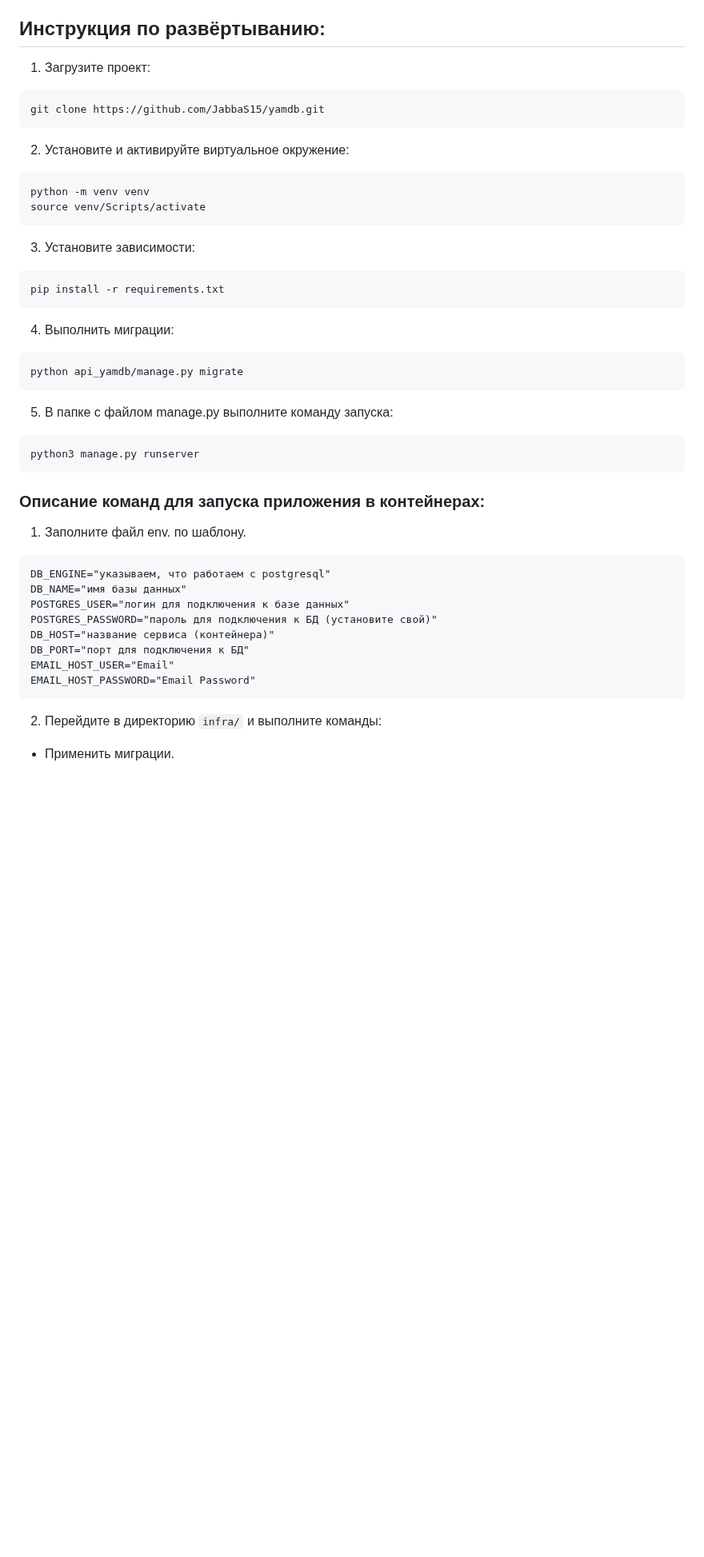
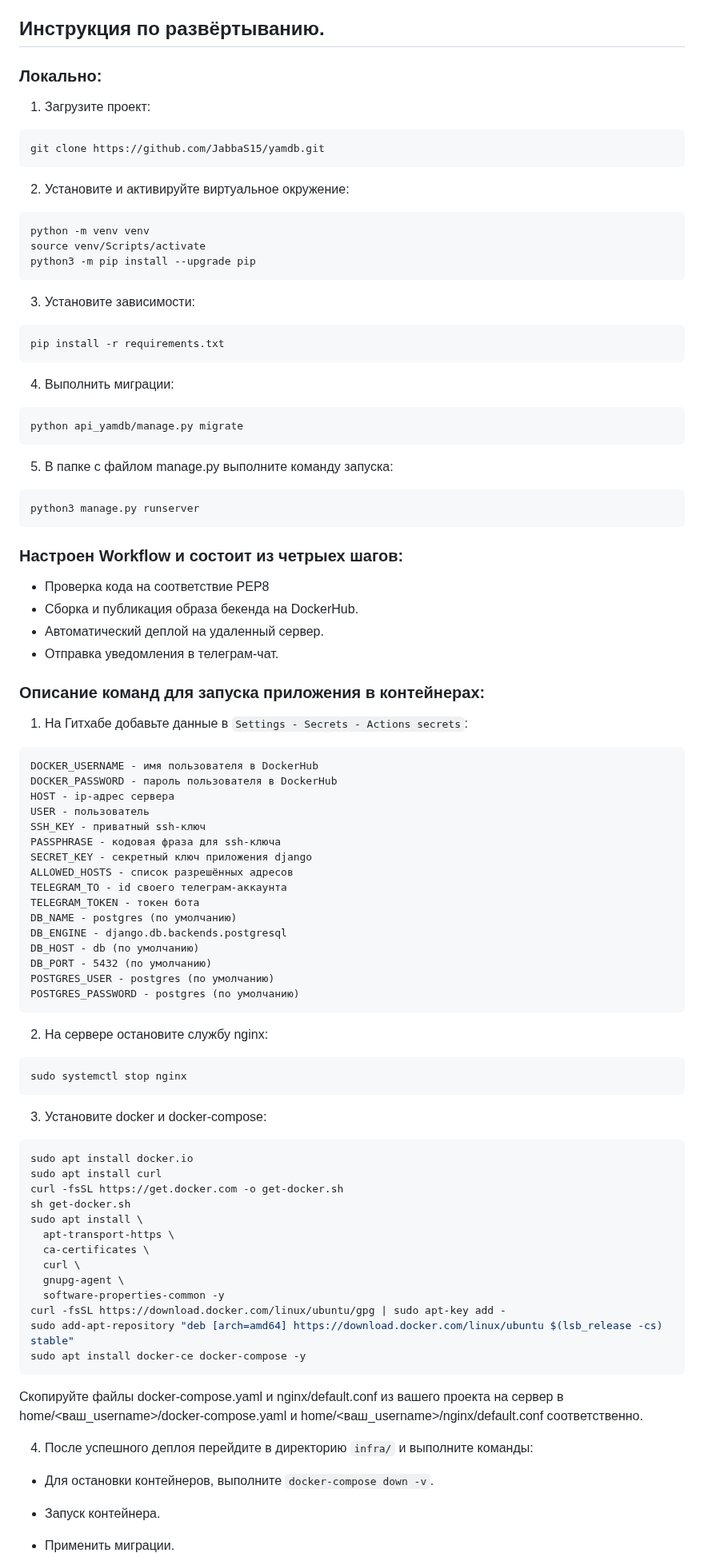
Before and after one commit to JabbaS15/yamdb, a Markdown page: README.md, the part around one of its changes. Shown at 80% size. Rendered like a GitHub page; blank space fills up the shorter version.

`````diff
--- a/README.md
+++ b/README.md
@@ -85,7 +158,8 @@ YaMDB отправляет письмо с кодом подтверждения
 После этого пользователь должен самостоятельно отправить свой `email` и `username` на эндпоинт `/api/v1/auth/signup/`, в ответ ему должно прийти письмо с кодом подтверждения.
 Далее пользователь отправляет POST-запрос с параметрами `username` и `confirmation_code` на эндпоинт `/api/v1/auth/token/`, в ответе на запрос ему приходит token (JWT-токен), как и при самостоятельной регистрации.
 
-## Инструкция по развёртыванию:
+## Инструкция по развёртыванию.
+### Локально:
 1. Загрузите проект:
 ```bash
 git clone https://github.com/JabbaS15/yamdb.git
@@ -94,6 +168,7 @@ git clone https://github.com/JabbaS15/yamdb.git
 ```bash
 python -m venv venv
 source venv/Scripts/activate
+python3 -m pip install --upgrade pip
 ```
 3. Установите зависимости:
 ```bash
@@ -108,19 +183,59 @@ python api_yamdb/manage.py migrate
 python3 manage.py runserver
 ```
 
+
+### Настроен Workflow и состоит из четрыех шагов:
+- Проверка кода на соответствие PEP8
+- Сборка и публикация образа бекенда на DockerHub.
+- Автоматический деплой на удаленный сервер.
+- Отправка уведомления в телеграм-чат.
+
 ### Описание команд для запуска приложения в контейнерах:
-1. Заполните файл env. по шаблону.
-````
-DB_ENGINE="указываем, что работаем с postgresql"
-DB_NAME="имя базы данных"
-POSTGRES_USER="логин для подключения к базе данных"
-POSTGRES_PASSWORD="пароль для подключения к БД (установите свой)"
-DB_HOST="название сервиса (контейнера)"
-DB_PORT="порт для подключения к БД"
-EMAIL_HOST_USER="Email"
-EMAIL_HOST_PASSWORD="Email Password"
-````
-2. Перейдите в директорию `infra/` и выполните команды:
+1. На Гитхабе добавьте данные в `Settings - Secrets - Actions secrets`:
+```
+DOCKER_USERNAME - имя пользователя в DockerHub
+DOCKER_PASSWORD - пароль пользователя в DockerHub
+HOST - ip-адрес сервера
+USER - пользователь
+SSH_KEY - приватный ssh-ключ
+PASSPHRASE - кодовая фраза для ssh-ключа
+SECRET_KEY - секретный ключ приложения django
+ALLOWED_HOSTS - список разрешённых адресов
+TELEGRAM_TO - id своего телеграм-аккаунта
+TELEGRAM_TOKEN - токен бота
+DB_NAME - postgres (по умолчанию)
+DB_ENGINE - django.db.backends.postgresql
+DB_HOST - db (по умолчанию)
+DB_PORT - 5432 (по умолчанию)
+POSTGRES_USER - postgres (по умолчанию)
+POSTGRES_PASSWORD - postgres (по умолчанию)
+```
+2. На сервере остановите службу nginx:
+```
+sudo systemctl stop nginx
+```
+3. Установите docker и docker-compose:
+```bash
+sudo apt install docker.io
+sudo apt install curl
+curl -fsSL https://get.docker.com -o get-docker.sh
+sh get-docker.sh
+sudo apt install \
+  apt-transport-https \
+  ca-certificates \
+  curl \
+  gnupg-agent \
+  software-properties-common -y
+curl -fsSL https://download.docker.com/linux/ubuntu/gpg | sudo apt-key add -
+sudo add-apt-repository "deb [arch=amd64] https://download.docker.com/linux/ubuntu $(lsb_release -cs) stable"
+sudo apt install docker-ce docker-compose -y
+```
+Скопируйте файлы docker-compose.yaml и nginx/default.conf из вашего проекта на сервер в home/<ваш_username>/docker-compose.yaml и home/<ваш_username>/nginx/default.conf соответственно.
+
+4. После успешного деплоя перейдите в директорию `infra/` и выполните команды:
+- Для остановки контейнеров, выполните `docker-compose down -v`.
+
+- Запуск контейнера.
 - Применить миграции.
 - Создать суперпользователя.
 - Собрать статику.
`````
Also changed, not shown: other parts of README.md (+111 -52 lines).
